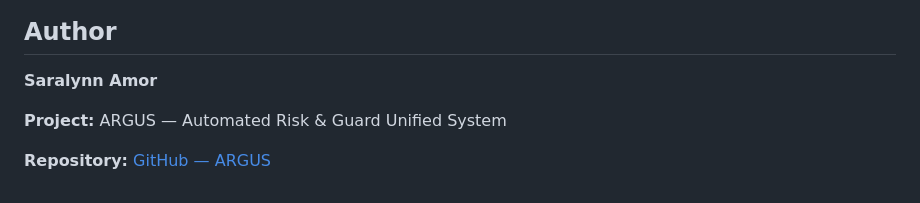
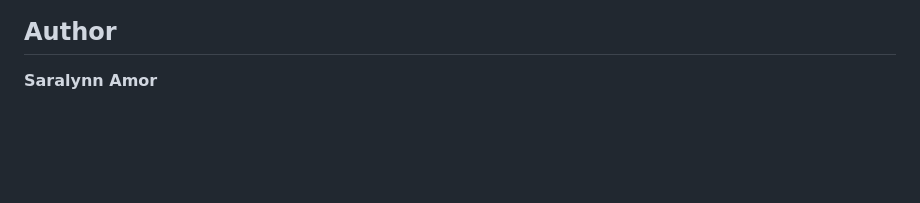
Before and after one commit to amorsaralynn08-arch/_ARGUS_, a Markdown page: README.md, the part around the change. Rendered like a GitHub page; blank space fills up the shorter version.

Commit message:
Remove project name at the end and repository details from README
Removed project and repository information from README.

```diff
--- a/README.md
+++ b/README.md
@@ -181,7 +181,3 @@ The project is intended for educational and engineering purposes. It is not a ce
 ## Author
 
 **Saralynn Amor**
-
-**Project:** ARGUS — Automated Risk & Guard Unified System
-
-**Repository:** [GitHub — ARGUS](https://github.com/amorsaralynn08-arch/_ARGUS_)
```
